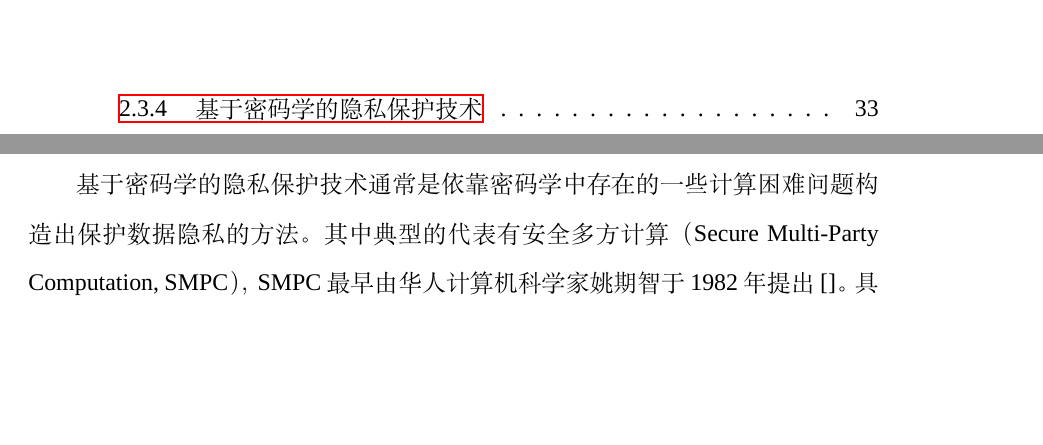
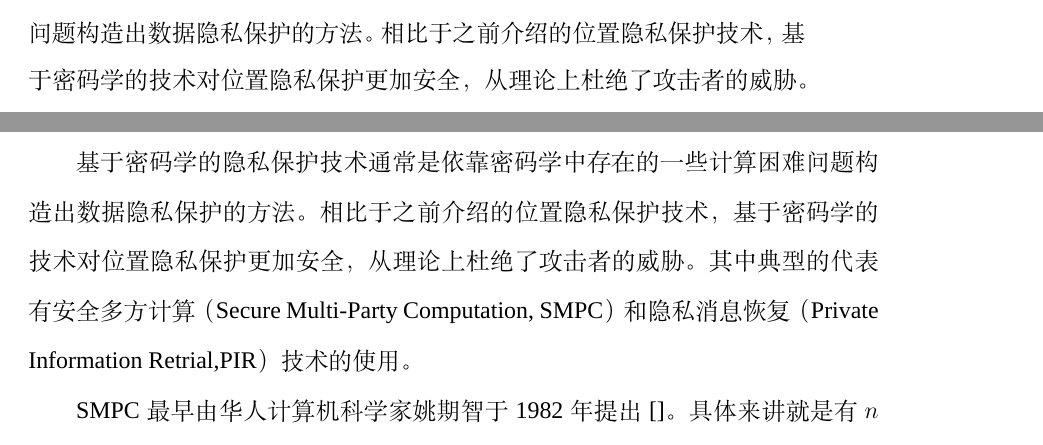
Before and after one commit to sunhaozj/sh-1, a LaTeX thesis (Sun-2016.tex, which reads C2-CHAP2.tex): two parts of pages 42 and 66 of 71 before the commit and two parts of pages 33 and 66 of 71 after it, joined at a grey line, cut at the place of the change, the shorter picture padded with empty space. Compiled offline with XeLaTeX; a missing font is replaced by an installed copy or a similar font.

Commit message:
2016.5.28
sunhao

```diff
--- a/C2-CHAP2.tex
+++ b/C2-CHAP2.tex
@@ -234,7 +234,14 @@ SSS每个用户对$k$-匿名中的$k$要求可能有所不同，文献\cite{Mokb
 \label{fig:GoldTower_pdf}
 \end{figure}
 \subsection{基于密码学的隐私保护技术}
-基于密码学的隐私保护技术通常是依靠密码学中存在的一些计算困难问题构造出保护数据隐私的方法。其中典型的代表有安全多方计算（Secure Multi-Party Computation, SMPC），SMPC最早由华人计算机科学家姚期智于1982年提出\cite{}。具体来讲就是有$n$个参与者$P_1$,$P_2$,$P_3$,...,$P_n$希望共同计算某个约定的函数$f$($x_1$,$x_2$,$x_3$,...,$x_n$)~=~($y_1$,$y_2$,$y_3$,...,$y_n$)，其中$x_1$,$x_2$,$x_3$,...,$x_n$ 分别为参与者$P_i$($i ~\epsilon ~[1,n]$) 的保密输入信息，$y_1$,$y_2$,$y_3$,...,$y_n$分别为参与者$P_i$的输出
+基于密码学的隐私保护技术通常是依靠密码学中存在的一些计算困难问题构造出数据隐私保护的方法。相比于之前介绍的位置隐私保护技术，基于密码学的技术对位置隐私保护更加安全，从理论上杜绝了攻击者的威胁。其中典型的代表有安全多方计算（Secure Multi-Party Computation, SMPC）和隐私消息恢复（Private Information Retrial,PIR）技术的使用。
+
+SMPC 最早由华人计算机科学家姚期智于1982 年提出\cite{}。 具体来讲就是有$n$个参与者$P_1$,$P_2$,$P_3$,...,$P_n$希望共同计算某个约定的函数$f$($x_1$,$x_2$,$x_3$,...,$x_n$)~=~($y_1$,$y_2$,$y_3$,\\ ...,$y_n$)，其中$x_1$,$x_2$,$x_3$,...,$x_n$ 分别为参与者$P_i$($i ~\epsilon ~[1,n]$) 的保密输入信息，$y_1$,$y_2$,$y_3$,...,$y_n$分别为参与者$P_i$的输出。这里的安全性是指即使在某些参与者有欺骗行为的情况下，仍然能够保证结果的正确性，即在计算结束后每个参与者$P_i$都能够得到正确的输出$y_i$，并且除了知道自身的输出$y_i$外，不能得到其他参与者的任何信息。安全多方计算协议目前已有大量的研究\cite{}，其中文献\cite{126}介绍了安全多方计算的模型：半可信模型和恶意模型。文献\cite{126,128}介绍了安全多方计算所面临的一些挑战。文献\cite{129,130}介绍了如何利用安全多方协议进行隐私保护方案的设计。
+
+PIR技术使得服务器在对用户信息一无所知的情况下还能对用户的请求提供正常的服务。文献\cite{89}基于二次剩余的假设\cite{97}构建了一个寻找最近邻兴趣点（POI）的方法，通过随机选取两个大素数$p$和$q$，数$N$=$p\star q$，判断一个数是否为模$N$的二次剩余是一个数学难题。图描述了该PIR
+
+
+
 
 \section{本章小结}
 \paragraph{兴趣点和兴趣区域挖掘}
```
Also changed, not shown: C1-CHAP1.tex (+1 -1 lines), 6 other files.
